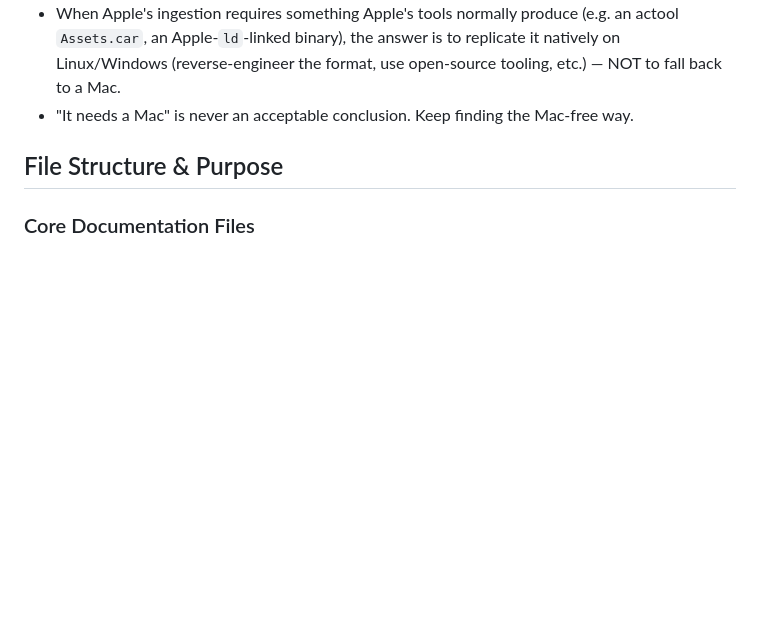
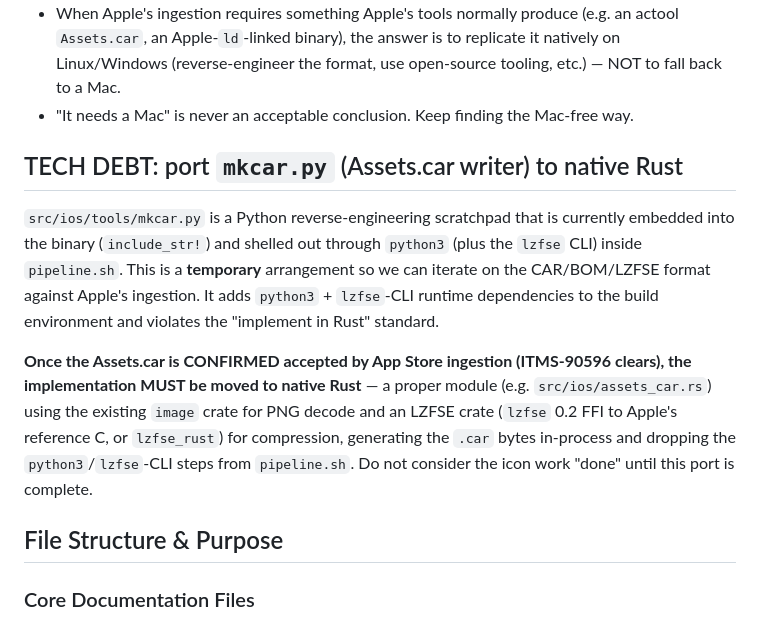
Before and after one commit to mario-chamuty/hatch, a Markdown page: CLAUDE.md, the part around the change. Drawn GitHub-style; blank space fills up the shorter version.

Commit message:
Note mkcar.py->Rust port as required tech debt once 90596 confirmed

```diff
--- a/CLAUDE.md
+++ b/CLAUDE.md
@@ -16,6 +16,23 @@ App Store / TestFlight) **without ever touching a Mac**. This is non-negotiable.
   open-source tooling, etc.) — NOT to fall back to a Mac.
 - "It needs a Mac" is never an acceptable conclusion. Keep finding the Mac-free
   way.
+
+## TECH DEBT: port `mkcar.py` (Assets.car writer) to native Rust
+
+`src/ios/tools/mkcar.py` is a Python reverse-engineering scratchpad that is
+currently embedded into the binary (`include_str!`) and shelled out through
+`python3` (plus the `lzfse` CLI) inside `pipeline.sh`. This is a **temporary**
+arrangement so we can iterate on the CAR/BOM/LZFSE format against Apple's
+ingestion. It adds `python3` + `lzfse`-CLI runtime dependencies to the build
+environment and violates the "implement in Rust" standard.
+
+**Once the Assets.car is CONFIRMED accepted by App Store ingestion (ITMS-90596
+clears), the implementation MUST be moved to native Rust** — a proper module
+(e.g. `src/ios/assets_car.rs`) using the existing `image` crate for PNG decode
+and an LZFSE crate (`lzfse` 0.2 FFI to Apple's reference C, or `lzfse_rust`)
+for compression, generating the `.car` bytes in-process and dropping the
+`python3`/`lzfse`-CLI steps from `pipeline.sh`. Do not consider the icon work
+"done" until this port is complete.
 
 ## File Structure & Purpose
 
```
